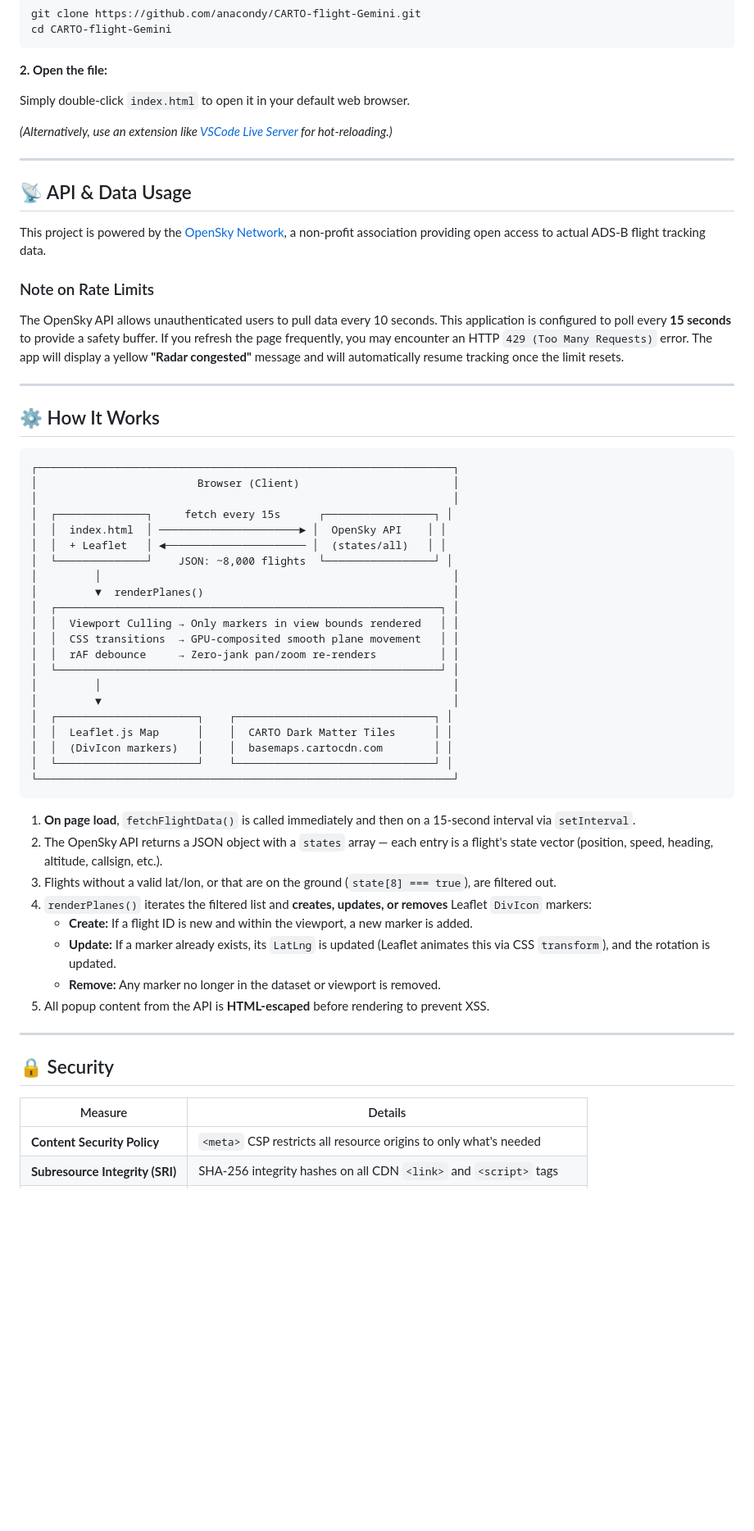
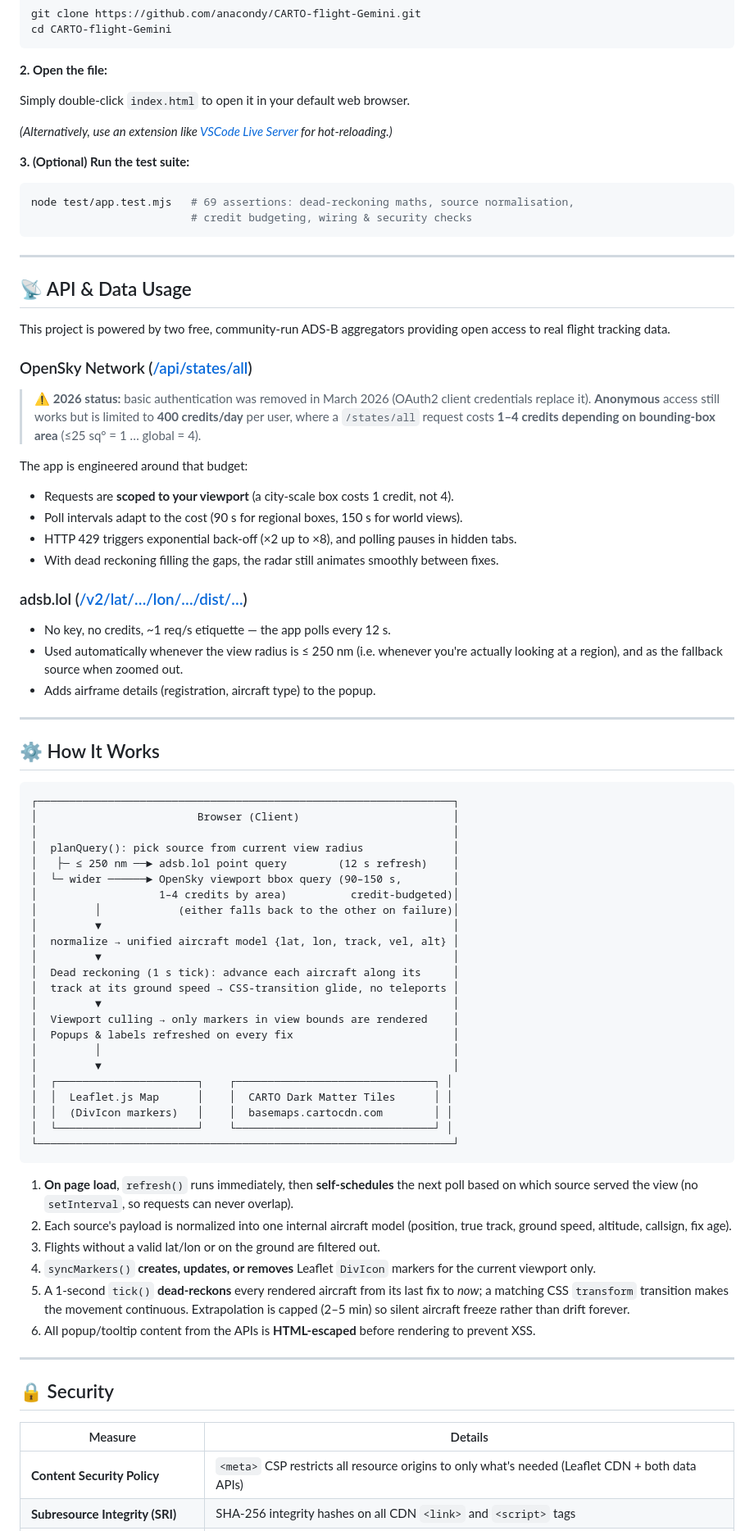
Before and after one commit to anacondy/CARTO-flight-Gemini, a Markdown page: README.md, the part around one of its changes. Shown at 82% size. Drawn GitHub-style; blank space fills up the shorter version.

````diff
--- a/README.md
+++ b/README.md
@@ -68,15 +71,39 @@ Simply double-click `index.html` to open it in your default web browser.
 
 *(Alternatively, use an extension like [VSCode Live Server](https://marketplace.visualstudio.com/items?itemName=ritwickdey.LiveServer) for hot-reloading.)*
 
+**3. (Optional) Run the test suite:**
+
+```bash
+node test/app.test.mjs   # 69 assertions: dead-reckoning maths, source normalisation,
+                         # credit budgeting, wiring & security checks
+```
+
 ---
 
 ## 📡 API & Data Usage
 
-This project is powered by the [OpenSky Network](https://opensky-network.org/api/states/all), a non-profit association providing open access to actual ADS-B flight tracking data.
+This project is powered by two free, community-run ADS-B aggregators providing open access to real flight tracking data.
 
-### Note on Rate Limits
+### OpenSky Network ([/api/states/all](https://opensky-network.org/apidoc/))
 
-The OpenSky API allows unauthenticated users to pull data every 10 seconds. This application is configured to poll every **15 seconds** to provide a safety buffer. If you refresh the page frequently, you may encounter an HTTP `429 (Too Many Requests)` error. The app will display a yellow **"Radar congested"** message and will automatically resume tracking once the limit resets.
+> ⚠️ **2026 status:** basic authentication was removed in March 2026 (OAuth2 client credentials
+> replace it). **Anonymous** access still works but is limited to **400 credits/day** per user,
+> where a `/states/all` request costs **1–4 credits depending on bounding-box area**
+> (≤25 sq° = 1 … global = 4).
+
+The app is engineered around that budget:
+
+- Requests are **scoped to your viewport** (a city-scale box costs 1 credit, not 4).
+- Poll intervals adapt to the cost (90 s for regional boxes, 150 s for world views).
+- HTTP 429 triggers exponential back-off (×2 up to ×8), and polling pauses in hidden tabs.
+- With dead reckoning filling the gaps, the radar still animates smoothly between fixes.
+
+### adsb.lol ([/v2/lat/…/lon/…/dist/…](https://api.adsb.lol/docs))
+
+- No key, no credits, ~1 req/s etiquette — the app polls every 12 s.
+- Used automatically whenever the view radius is ≤ 250 nm (i.e. whenever you're actually
+  looking at a region), and as the fallback source when zoomed out.
+- Adds airframe details (registration, aircraft type) to the popup.
 
 ---
 
@@ -86,17 +113,19 @@ The OpenSky API allows unauthenticated users to pull data every 10 seconds. This
 ┌─────────────────────────────────────────────────────────────────┐
 │                         Browser (Client)                        │
 │                                                                 │
-│  ┌──────────────┐     fetch every 15s      ┌─────────────────┐ │
-│  │  index.html  │ ──────────────────────► │  OpenSky API    │ │
-│  │  + Leaflet   │ ◄────────────────────── │  (states/all)   │ │
-│  └──────────────┘    JSON: ~8,000 flights  └─────────────────┘ │
-│         │                                                       │
-│         ▼  renderPlanes()                                       │
-│  ┌────────────────────────────────────────────────────────────┐ │
-│  │  Viewport Culling → Only markers in view bounds rendered   │ │
-│  │  CSS transitions  → GPU-composited smooth plane movement   │ │
-│  │  rAF debounce     → Zero-jank pan/zoom re-renders          │ │
-│  └────────────────────────────────────────────────────────────┘ │
+│  planQuery(): pick source from current view radius              │
+│   ├─ ≤ 250 nm ──► adsb.lol point query        (12 s refresh)    │
+│  └─ wider ──────► OpenSky viewport bbox query (90–150 s,        │
+│                   1–4 credits by area)          credit-budgeted)│
+│         │            (either falls back to the other on failure)│
+│         ▼                                                       │
+│  normalize → unified aircraft model {lat, lon, track, vel, alt} │
+│         ▼                                                       │
+│  Dead reckoning (1 s tick): advance each aircraft along its     │
+│  track at its ground speed → CSS-transition glide, no teleports │
+│         ▼                                                       │
+│  Viewport culling → only markers in view bounds are rendered    │
+│  Popups & labels refreshed on every fix                         │
 │         │                                                       │
 │         ▼                                                       │
 │  ┌──────────────────────┐    ┌───────────────────────────────┐ │
@@ -106,14 +135,12 @@ The OpenSky API allows unauthenticated users to pull data every 10 seconds. This
 └─────────────────────────────────────────────────────────────────┘
 ```
 
-1. **On page load**, `fetchFlightData()` is called immediately and then on a 15-second interval via `setInterval`.
-2. The OpenSky API returns a JSON object with a `states` array — each entry is a flight's state vector (position, speed, heading, altitude, callsign, etc.).
-3. Flights without a valid lat/lon, or that are on the ground (`state[8] === true`), are filtered out.
-4. `renderPlanes()` iterates the filtered list and **creates, updates, or removes** Leaflet `DivIcon` markers:
-   - **Create:** If a flight ID is new and within the viewport, a new marker is added.
-   - **Update:** If a marker already exists, its `LatLng` is updated (Leaflet animates this via CSS `transform`), and the rotation is updated.
-   - **Remove:** Any marker no longer in the dataset or viewport is removed.
-5. All popup content from the API is **HTML-escaped** before rendering to prevent XSS.
+1. **On page load**, `refresh()` runs immediately, then **self-schedules** the next poll based on which source served the view (no `setInterval`, so requests can never overlap).
+2. Each source's payload is normalized into one internal aircraft model (position, true track, ground speed, altitude, callsign, fix age).
+3. Flights without a valid lat/lon or on the ground are filtered out.
+4. `syncMarkers()` **creates, updates, or removes** Leaflet `DivIcon` markers for the current viewport only.
+5. A 1-second `tick()` **dead-reckons** every rendered aircraft from its last fix to *now*; a matching CSS `transform` transition makes the movement continuous. Extrapolation is capped (2–5 min) so silent aircraft freeze rather than drift forever.
+6. All popup/tooltip content from the APIs is **HTML-escaped** before rendering to prevent XSS.
 
 ---
 
@@ -121,5 +148,5 @@ The OpenSky API allows unauthenticated users to pull data every 10 seconds. This
 
 | Measure | Details |
 |---|---|
-| **Content Security Policy** | `<meta>` CSP restricts all resource origins to only what's needed |
+| **Content Security Policy** | `<meta>` CSP restricts all resource origins to only what's needed (Leaflet CDN + both data APIs) |
 | **Subresource Integrity (SRI)** | SHA-256 integrity hashes on all CDN `<link>` and `<script>` tags |
````
Also changed, not shown: other parts of README.md (+21 -15 lines), REPORT.md (added, +302 -0 lines).
